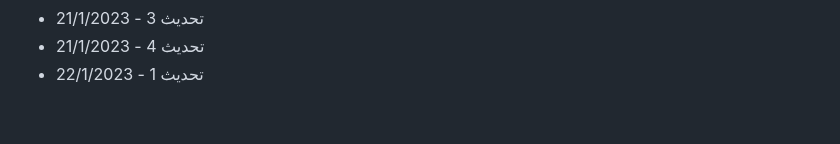
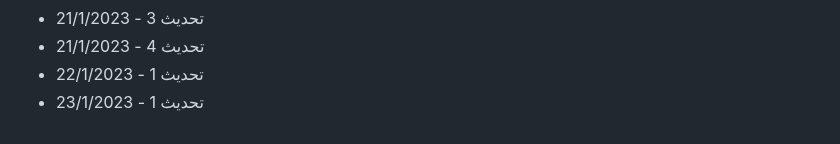
Before and after one commit to Mohamad-Adib-Tawil/CV, a Markdown page: github-fill-2022/README.md, the part around the change. Rendered like a GitHub page.

Commit message:
تحديث 1 - 23/1/2023

```diff
--- a/github-fill-2022/README.md
+++ b/github-fill-2022/README.md
@@ -1489,3 +1489,4 @@
 - تحديث 3 - 21/1/2023
 - تحديث 4 - 21/1/2023
 - تحديث 1 - 22/1/2023
+- تحديث 1 - 23/1/2023
```
